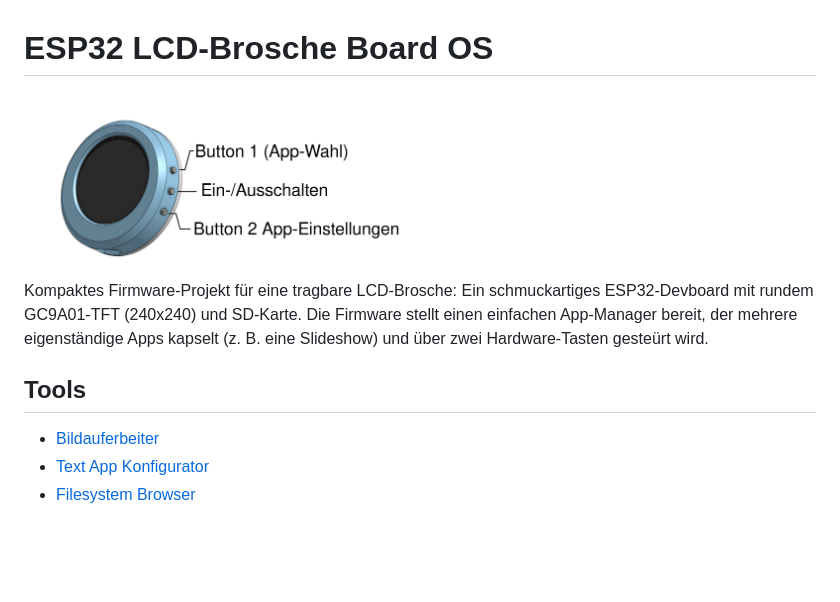
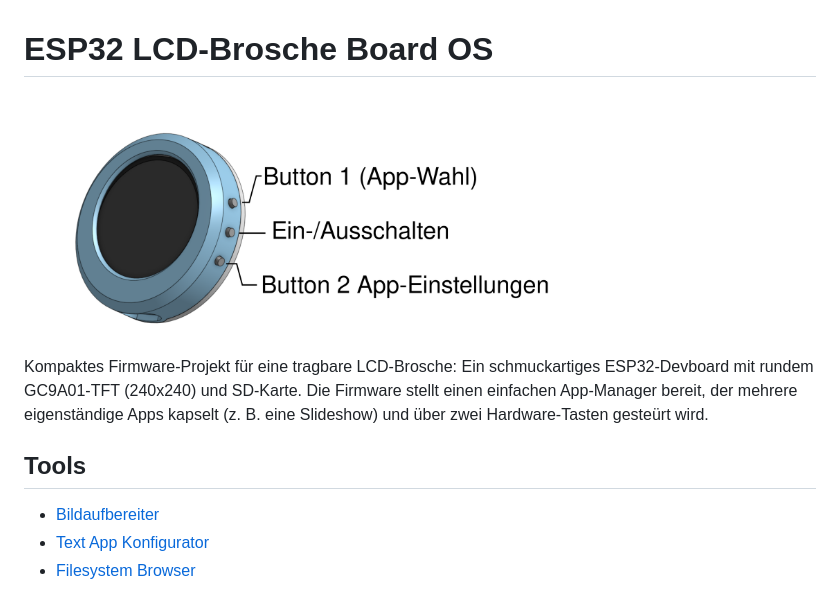
Before and after one commit to teil3/LCD-Brosche-OS, a Markdown page: README.md, the part around the change. GitHub-like rendering; blank space fills up the shorter version.

Commit message:
README verbessert

```diff
--- a/README.md
+++ b/README.md
@@ -1,12 +1,12 @@
 # ESP32 LCD-Brosche Board OS
 
-<img src="docs/titelbild_brosche.png" alt="Board overview" width="50%">
+<img src="docs/titelbild_brosche.png" alt="Board overview" width="70%">
 
 Kompaktes Firmware-Projekt für eine tragbare LCD-Brosche: Ein schmuckartiges ESP32-Devboard mit rundem GC9A01-TFT (240x240) und SD-Karte. Die Firmware stellt einen einfachen App-Manager bereit, der mehrere eigenständige Apps kapselt (z. B. eine Slideshow) und über zwei Hardware-Tasten gesteürt wird.
 
 ## Tools
 
-- [Bildauferbeiter](https://teil3.github.io/LCD-Brosche-OS/tools/bildaufbereiter/)
+- [Bildaufbereiter](https://teil3.github.io/LCD-Brosche-OS/tools/bildaufbereiter/)
 - [Text App Konfigurator](https://teil3.github.io/LCD-Brosche-OS/tools/textapp-konfigurator/)
 - [Filesystem Browser](https://teil3.github.io/LCD-Brosche-OS/tools/filesystem-browser/)
 
```
